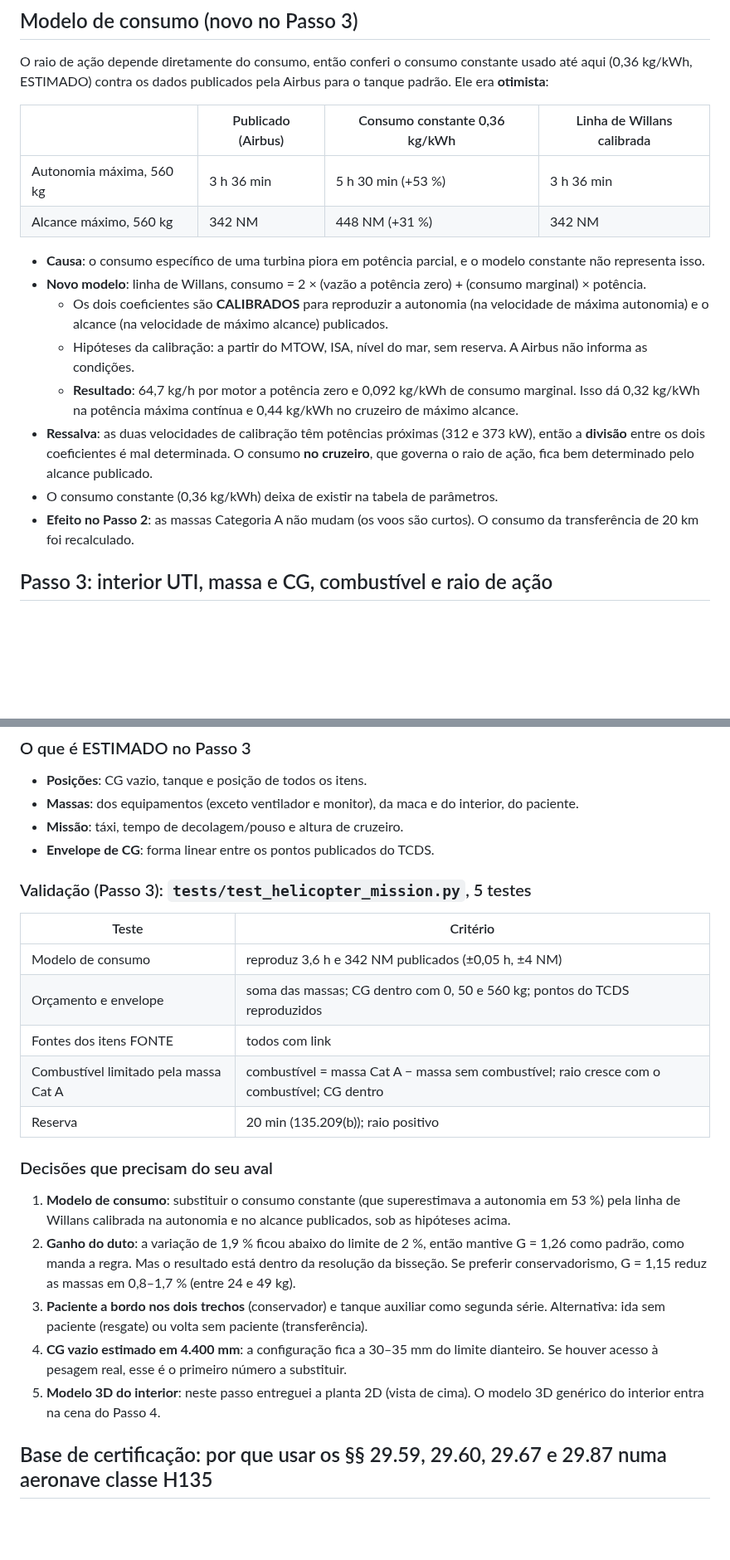
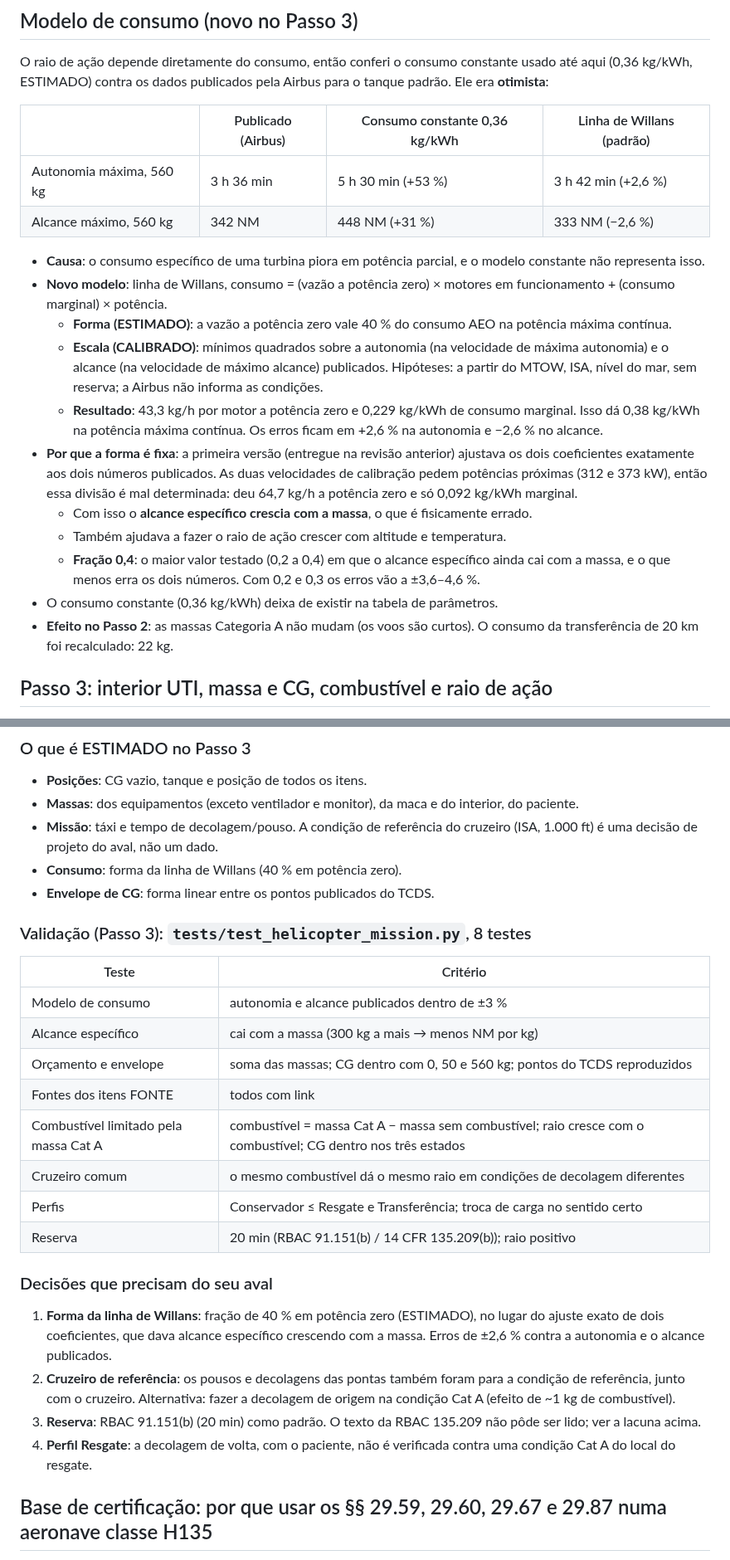
Before and after one commit to fasn98/DroneSimulator, a Markdown page: docs/helicoptero-uti.md, 2 parts joined by grey strips. Shown at 83% size. GitHub-like rendering; blank space fills up the shorter version.

```diff
--- a/docs/helicoptero-uti.md
+++ b/docs/helicoptero-uti.md
@@ -517,19 +519,22 @@ A deriva mudou a física em voo à frente, então a validação e os cenários f
 
 O raio de ação depende diretamente do consumo, então conferi o consumo constante usado até aqui (0,36 kg/kWh, ESTIMADO) contra os dados publicados pela Airbus para o tanque padrão. Ele era **otimista**:
 
-| | Publicado (Airbus) | Consumo constante 0,36 kg/kWh | Linha de Willans calibrada |
+| | Publicado (Airbus) | Consumo constante 0,36 kg/kWh | Linha de Willans (padrão) |
 |---|---|---|---|
-| Autonomia máxima, 560 kg | 3 h 36 min | 5 h 30 min (+53 %) | 3 h 36 min |
-| Alcance máximo, 560 kg | 342 NM | 448 NM (+31 %) | 342 NM |
+| Autonomia máxima, 560 kg | 3 h 36 min | 5 h 30 min (+53 %) | 3 h 42 min (+2,6 %) |
+| Alcance máximo, 560 kg | 342 NM | 448 NM (+31 %) | 333 NM (−2,6 %) |
 
 - **Causa**: o consumo específico de uma turbina piora em potência parcial, e o modelo constante não representa isso.
-- **Novo modelo**: linha de Willans, consumo = 2 × (vazão a potência zero) + (consumo marginal) × potência.
-  - Os dois coeficientes são **CALIBRADOS** para reproduzir a autonomia (na velocidade de máxima autonomia) e o alcance (na velocidade de máximo alcance) publicados.
-  - Hipóteses da calibração: a partir do MTOW, ISA, nível do mar, sem reserva. A Airbus não informa as condições.
-  - **Resultado**: 64,7 kg/h por motor a potência zero e 0,092 kg/kWh de consumo marginal. Isso dá 0,32 kg/kWh na potência máxima contínua e 0,44 kg/kWh no cruzeiro de máximo alcance.
-- **Ressalva**: as duas velocidades de calibração têm potências próximas (312 e 373 kW), então a **divisão** entre os dois coeficientes é mal determinada. O consumo **no cruzeiro**, que governa o raio de ação, fica bem determinado pelo alcance publicado.
+- **Novo modelo**: linha de Willans, consumo = (vazão a potência zero) × motores em funcionamento + (consumo marginal) × potência.
+  - **Forma (ESTIMADO)**: a vazão a potência zero vale 40 % do consumo AEO na potência máxima contínua.
+  - **Escala (CALIBRADO)**: mínimos quadrados sobre a autonomia (na velocidade de máxima autonomia) e o alcance (na velocidade de máximo alcance) publicados. Hipóteses: a partir do MTOW, ISA, nível do mar, sem reserva; a Airbus não informa as condições.
+  - **Resultado**: 43,3 kg/h por motor a potência zero e 0,229 kg/kWh de consumo marginal. Isso dá 0,38 kg/kWh na potência máxima contínua. Os erros ficam em +2,6 % na autonomia e −2,6 % no alcance.
+- **Por que a forma é fixa**: a primeira versão (entregue na revisão anterior) ajustava os dois coeficientes exatamente aos dois números publicados. As duas velocidades de calibração pedem potências próximas (312 e 373 kW), então essa divisão é mal determinada: deu 64,7 kg/h a potência zero e só 0,092 kg/kWh marginal.
+  - Com isso o **alcance específico crescia com a massa**, o que é fisicamente errado.
+  - Também ajudava a fazer o raio de ação crescer com altitude e temperatura.
+  - **Fração 0,4**: o maior valor testado (0,2 a 0,4) em que o alcance específico ainda cai com a massa, e o que menos erra os dois números. Com 0,2 e 0,3 os erros vão a ±3,6–4,6 %.
 - O consumo constante (0,36 kg/kWh) deixa de existir na tabela de parâmetros.
-- **Efeito no Passo 2**: as massas Categoria A não mudam (os voos são curtos). O consumo da transferência de 20 km foi recalculado.
+- **Efeito no Passo 2**: as massas Categoria A não mudam (os voos são curtos). O consumo da transferência de 20 km foi recalculado: 22 kg.
 
 ## Passo 3: interior UTI, massa e CG, combustível e raio de ação
 
@@ -634,26 +663,29 @@ Código: `src/physics/helicopter/mission.py`. Relatório: `tools/heli_step3_repo
 
 - **Posições**: CG vazio, tanque e posição de todos os itens.
 - **Massas**: dos equipamentos (exceto ventilador e monitor), da maca e do interior, do paciente.
-- **Missão**: táxi, tempo de decolagem/pouso e altura de cruzeiro.
+- **Missão**: táxi e tempo de decolagem/pouso. A condição de referência do cruzeiro (ISA, 1.000 ft) é uma decisão de projeto do aval, não um dado.
+- **Consumo**: forma da linha de Willans (40 % em potência zero).
 - **Envelope de CG**: forma linear entre os pontos publicados do TCDS.
 
-### Validação (Passo 3): `tests/test_helicopter_mission.py`, 5 testes
+### Validação (Passo 3): `tests/test_helicopter_mission.py`, 8 testes
 
 | Teste | Critério |
 |---|---|
-| Modelo de consumo | reproduz 3,6 h e 342 NM publicados (±0,05 h, ±4 NM) |
+| Modelo de consumo | autonomia e alcance publicados dentro de ±3 % |
+| Alcance específico | cai com a massa (300 kg a mais → menos NM por kg) |
 | Orçamento e envelope | soma das massas; CG dentro com 0, 50 e 560 kg; pontos do TCDS reproduzidos |
 | Fontes dos itens FONTE | todos com link |
-| Combustível limitado pela massa Cat A | combustível = massa Cat A − massa sem combustível; raio cresce com o combustível; CG dentro |
-| Reserva | 20 min (135.209(b)); raio positivo |
+| Combustível limitado pela massa Cat A | combustível = massa Cat A − massa sem combustível; raio cresce com o combustível; CG dentro nos três estados |
+| Cruzeiro comum | o mesmo combustível dá o mesmo raio em condições de decolagem diferentes |
+| Perfis | Conservador ≤ Resgate e Transferência; troca de carga no sentido certo |
+| Reserva | 20 min (RBAC 91.151(b) / 14 CFR 135.209(b)); raio positivo |
 
 ### Decisões que precisam do seu aval
 
-1. **Modelo de consumo**: substituir o consumo constante (que superestimava a autonomia em 53 %) pela linha de Willans calibrada na autonomia e no alcance publicados, sob as hipóteses acima.
-2. **Ganho do duto**: a variação de 1,9 % ficou abaixo do limite de 2 %, então mantive G = 1,26 como padrão, como manda a regra. Mas o resultado está dentro da resolução da bisseção. Se preferir conservadorismo, G = 1,15 reduz as massas em 0,8–1,7 % (entre 24 e 49 kg).
-3. **Paciente a bordo nos dois trechos** (conservador) e tanque auxiliar como segunda série. Alternativa: ida sem paciente (resgate) ou volta sem paciente (transferência).
-4. **CG vazio estimado em 4.400 mm**: a configuração fica a 30–35 mm do limite dianteiro. Se houver acesso à pesagem real, esse é o primeiro número a substituir.
-5. **Modelo 3D do interior**: neste passo entreguei a planta 2D (vista de cima). O modelo 3D genérico do interior entra na cena do Passo 4.
+1. **Forma da linha de Willans**: fração de 40 % em potência zero (ESTIMADO), no lugar do ajuste exato de dois coeficientes, que dava alcance específico crescendo com a massa. Erros de ±2,6 % contra a autonomia e o alcance publicados.
+2. **Cruzeiro de referência**: os pousos e decolagens das pontas também foram para a condição de referência, junto com o cruzeiro. Alternativa: fazer a decolagem de origem na condição Cat A (efeito de ~1 kg de combustível).
+3. **Reserva**: RBAC 91.151(b) (20 min) como padrão. O texto da RBAC 135.209 não pôde ser lido; ver a lacuna acima.
+4. **Perfil Resgate**: a decolagem de volta, com o paciente, não é verificada contra uma condição Cat A do local do resgate.
 
 ## Base de certificação: por que usar os §§ 29.59, 29.60, 29.67 e 29.87 numa aeronave classe H135
 
```
Also changed, not shown: other parts of docs/helicoptero-uti.md (+61 -32 lines), docs/fontes.md (+7 -3 lines), docs/helicoptero/autorrotacao.png, docs/helicoptero/categoria_a.png, docs/helicoptero/cg_envelope.png, docs/helicoptero/raio_acao.png, 7 other files.
